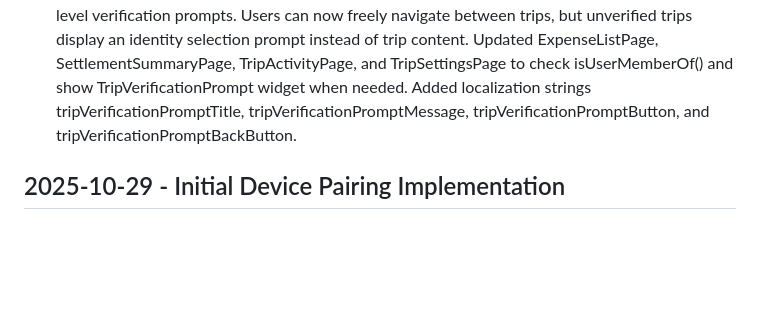
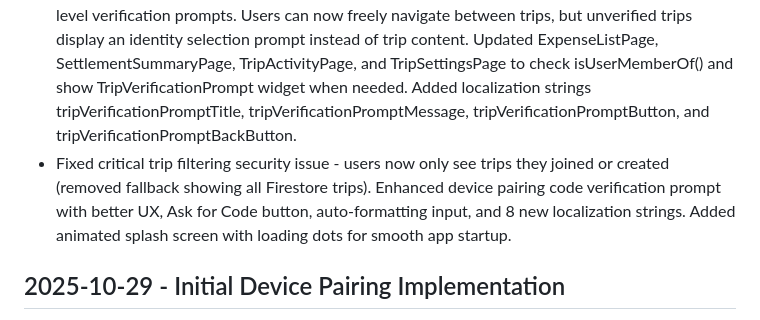
Before and after one commit to taihartman/expense_tracker, a Markdown page: specs/004-device-pairing/CHANGELOG.md, the part around the change. Rendered like a GitHub page; blank space fills up the shorter version.

Commit message:
docs: Update CHANGELOG with trip filtering fix and UX improvements

```diff
--- a/specs/004-device-pairing/CHANGELOG.md
+++ b/specs/004-device-pairing/CHANGELOG.md
@@ -80,6 +80,7 @@ The format is based on [Keep a Changelog](https://keepachangelog.com/en/1.0.0/).
 - Fixed recovery code generation on web platform by refactoring `CodeGenerator.generateRecoveryCode()` to generate three 4-digit segments instead of one 12-digit number. The original implementation exceeded JavaScript's `Random.nextInt()` limit of 2^32, causing a RangeError on web.
 - Fixed deprecated `withOpacity()` calls by replacing with `withValues(alpha:)` throughout recovery code dialogs
 - Made device verification non-blocking: removed route-level redirects and replaced with page-level verification prompts. Users can now freely navigate between trips, but unverified trips display an identity selection prompt instead of trip content. Updated ExpenseListPage, SettlementSummaryPage, TripActivityPage, and TripSettingsPage to check isUserMemberOf() and show TripVerificationPrompt widget when needed. Added localization strings tripVerificationPromptTitle, tripVerificationPromptMessage, tripVerificationPromptButton, and tripVerificationPromptBackButton.
+- Fixed critical trip filtering security issue - users now only see trips they joined or created (removed fallback showing all Firestore trips). Enhanced device pairing code verification prompt with better UX, Ask for Code button, auto-formatting input, and 8 new localization strings. Added animated splash screen with loading dots for smooth app startup.
 
 ## 2025-10-29 - Initial Device Pairing Implementation
 
```
